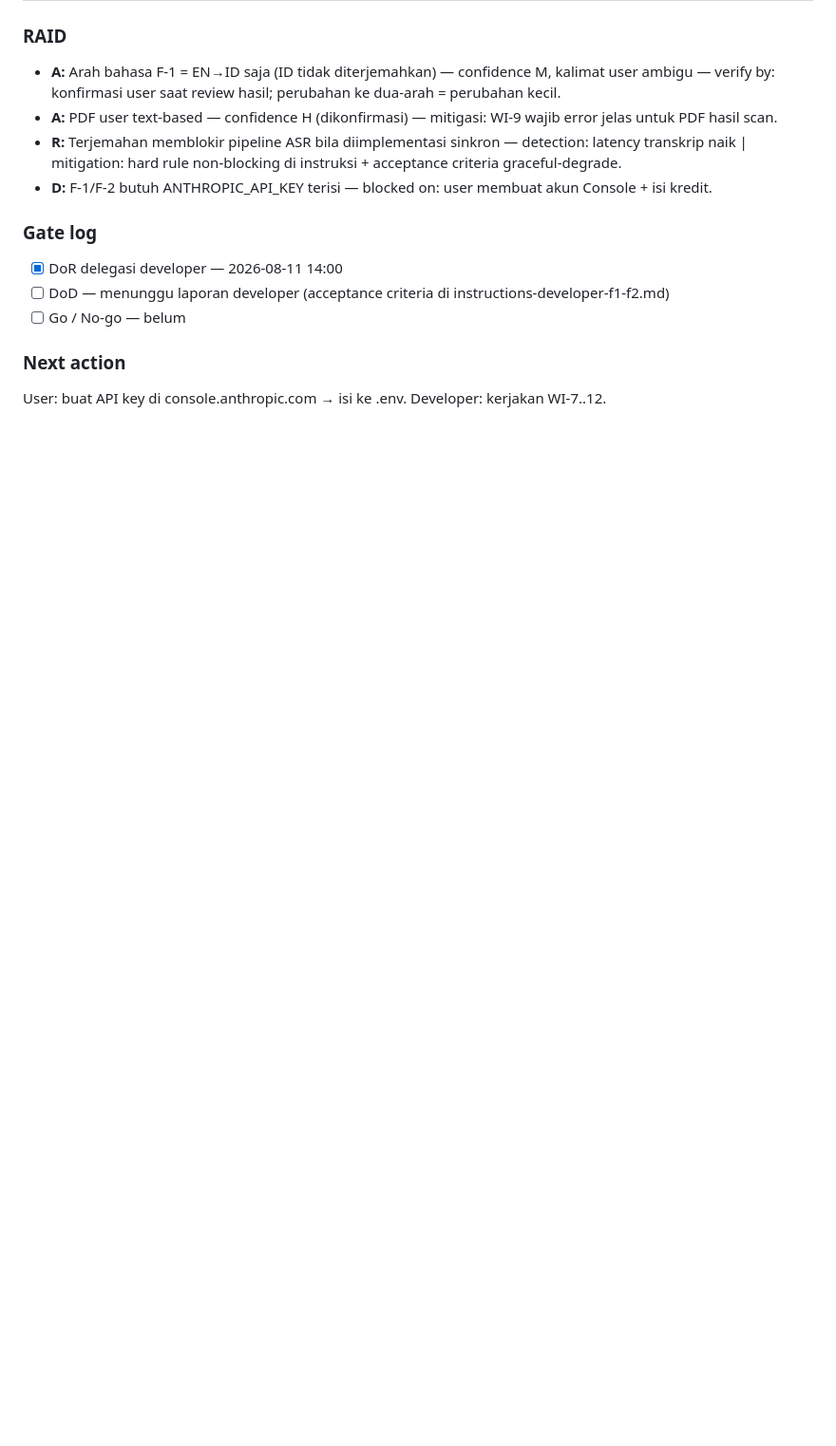
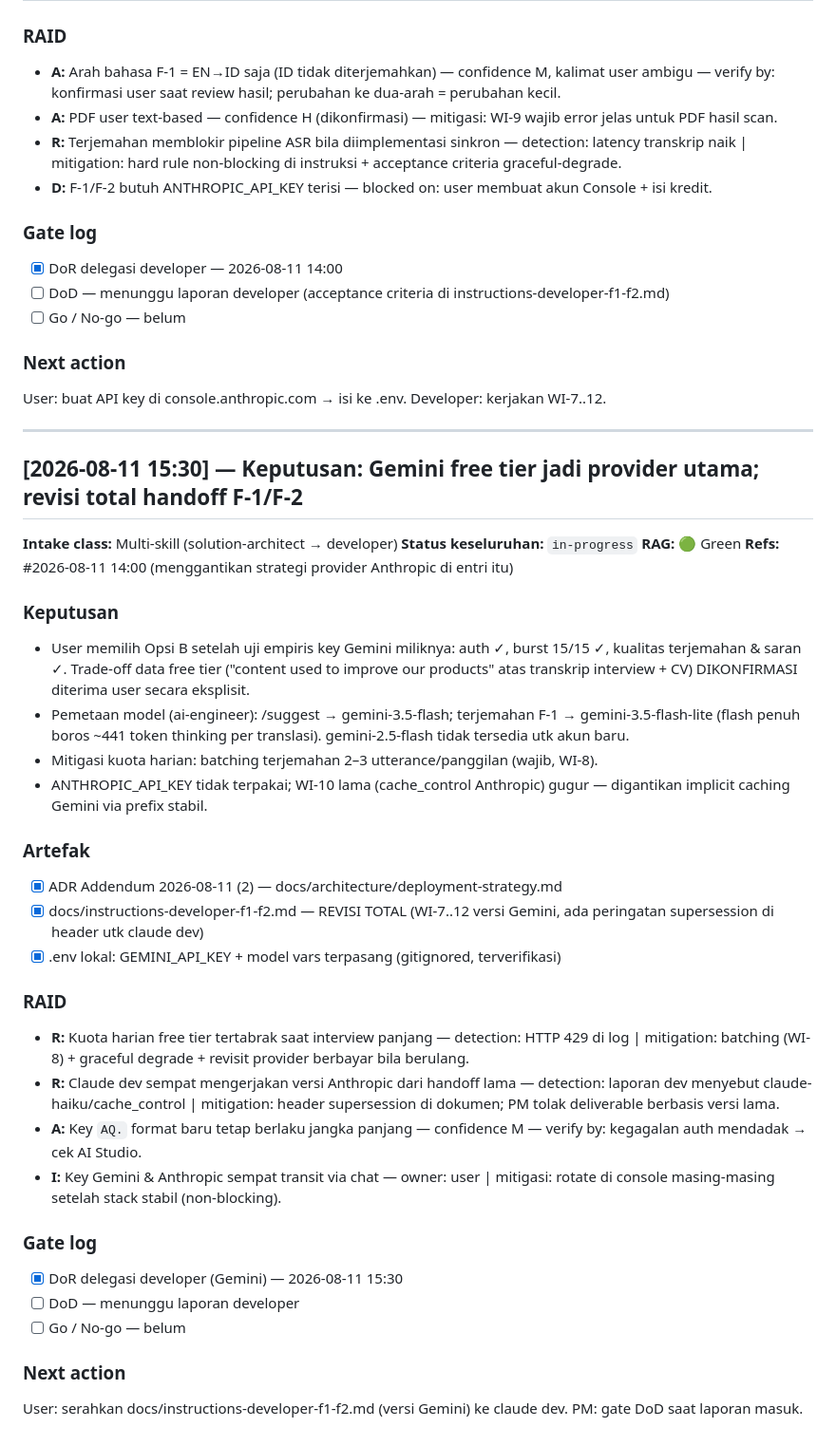
Before and after one commit to rizalvalry/ai-interviewer, a Markdown page: list-task.md, the part around the change. Shown at 95% size. Drawn GitHub-style; blank space fills up the shorter version.

Commit message:
Governance: provider utama pindah ke Gemini free tier — ADR addendum + revisi total handoff F-1/F-2 + ledger
Co-Authored-By: Claude Opus 5 (1M context) <noreply@anthropic.com>

```diff
--- a/list-task.md
+++ b/list-task.md
@@ -181,3 +181,37 @@ Keputusan user: (a) kerjakan WI-6 opsional, (b) commission `qa-analysis` untuk t
 
 ### Next action
 User: buat API key di console.anthropic.com → isi ke .env. Developer: kerjakan WI-7..12.
+
+---
+
+## [2026-08-11 15:30] — Keputusan: Gemini free tier jadi provider utama; revisi total handoff F-1/F-2
+
+**Intake class:** Multi-skill (solution-architect → developer)
+**Status keseluruhan:** `in-progress`
+**RAG:** 🟢 Green
+**Refs:** #2026-08-11 14:00 (menggantikan strategi provider Anthropic di entri itu)
+
+### Keputusan
+- User memilih Opsi B setelah uji empiris key Gemini miliknya: auth ✓, burst 15/15 ✓, kualitas terjemahan & saran ✓. Trade-off data free tier ("content used to improve our products" atas transkrip interview + CV) DIKONFIRMASI diterima user secara eksplisit.
+- Pemetaan model (ai-engineer): /suggest → gemini-3.5-flash; terjemahan F-1 → gemini-3.5-flash-lite (flash penuh boros ~441 token thinking per translasi). gemini-2.5-flash tidak tersedia utk akun baru.
+- Mitigasi kuota harian: batching terjemahan 2–3 utterance/panggilan (wajib, WI-8).
+- ANTHROPIC_API_KEY tidak terpakai; WI-10 lama (cache_control Anthropic) gugur — digantikan implicit caching Gemini via prefix stabil.
+
+### Artefak
+- [x] ADR Addendum 2026-08-11 (2) — docs/architecture/deployment-strategy.md
+- [x] docs/instructions-developer-f1-f2.md — REVISI TOTAL (WI-7..12 versi Gemini, ada peringatan supersession di header utk claude dev)
+- [x] .env lokal: GEMINI_API_KEY + model vars terpasang (gitignored, terverifikasi)
+
+### RAID
+- **R:** Kuota harian free tier tertabrak saat interview panjang — detection: HTTP 429 di log | mitigation: batching (WI-8) + graceful degrade + revisit provider berbayar bila berulang.
+- **R:** Claude dev sempat mengerjakan versi Anthropic dari handoff lama — detection: laporan dev menyebut claude-haiku/cache_control | mitigation: header supersession di dokumen; PM tolak deliverable berbasis versi lama.
+- **A:** Key `AQ.` format baru tetap berlaku jangka panjang — confidence M — verify by: kegagalan auth mendadak → cek AI Studio.
+- **I:** Key Gemini & Anthropic sempat transit via chat — owner: user | mitigasi: rotate di console masing-masing setelah stack stabil (non-blocking).
+
+### Gate log
+- [x] DoR delegasi developer (Gemini) — 2026-08-11 15:30
+- [ ] DoD — menunggu laporan developer
+- [ ] Go / No-go — belum
+
+### Next action
+User: serahkan docs/instructions-developer-f1-f2.md (versi Gemini) ke claude dev. PM: gate DoD saat laporan masuk.
```
Also changed, not shown: docs/architecture/deployment-strategy.md (+28 -0 lines), docs/instructions-developer-f1-f2.md (+91 -70 lines).
